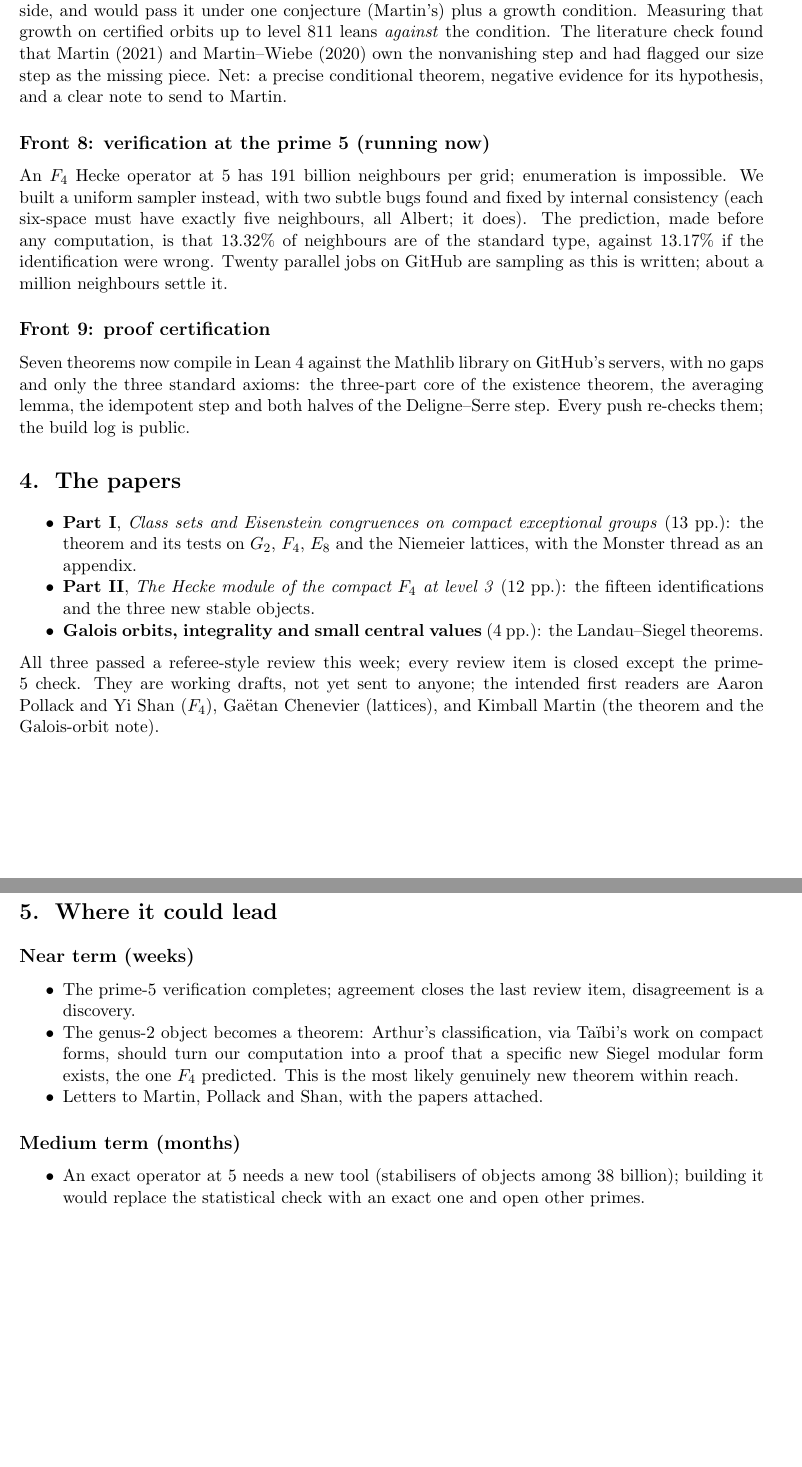
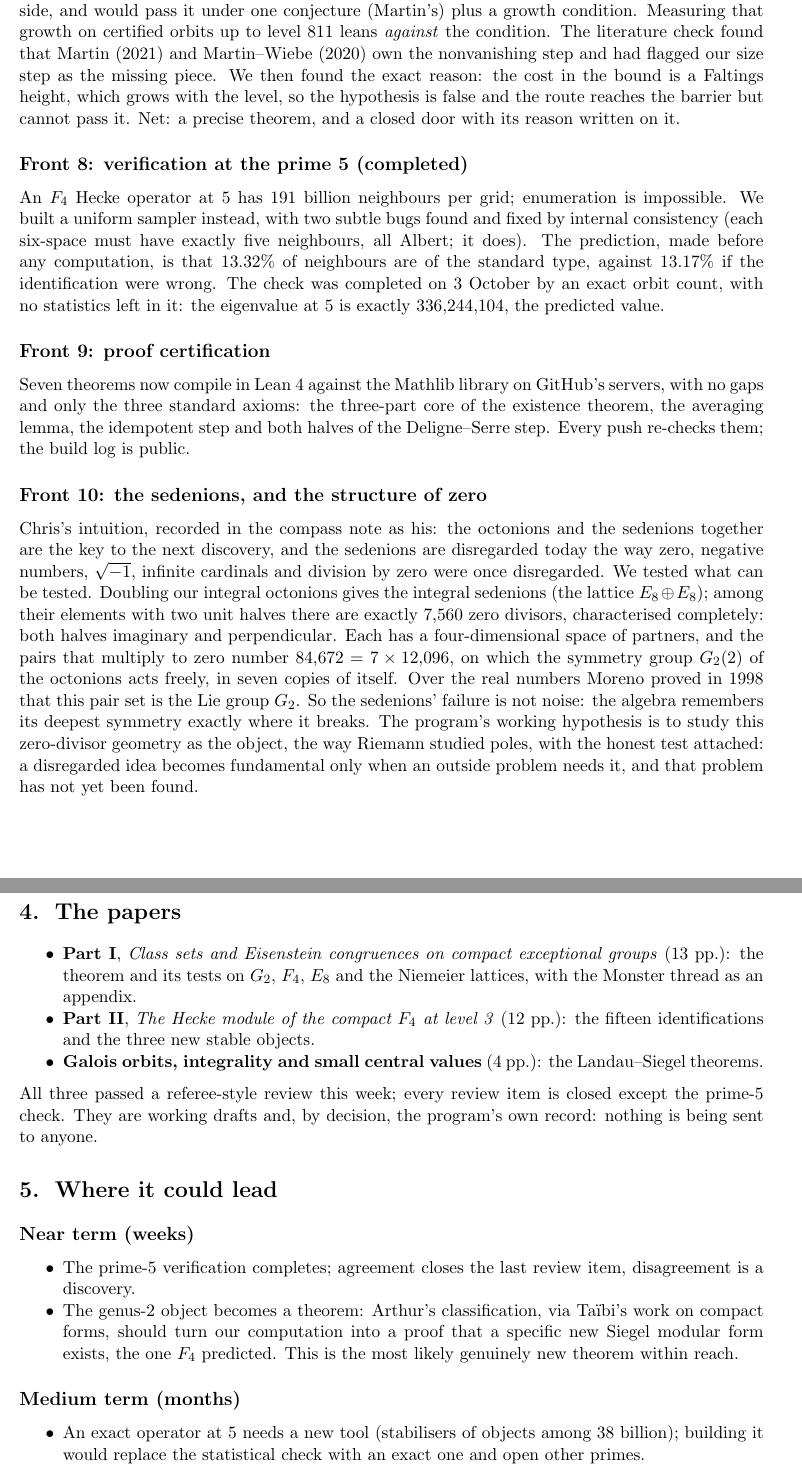
Before and after one commit to chrisyounge-create/Cayley-Agent-Repository, a LaTeX document (papers/plain_language_summary_v2.tex): two parts of pages 4 and 5 of 6, joined at a grey line, cut so that both start at the same text, the shorter picture padded with empty space. Compiled offline with pdfLaTeX.

Commit message:
Plain-language summary v2: sedenions front, exact prime-5 result, Landau–Siegel closed, no outreach

```diff
--- a/papers/plain_language_summary_v2.tex
+++ b/papers/plain_language_summary_v2.tex
@@ -7,7 +7,7 @@
 \newcommand{\infobox}[1]{\begin{center}\fcolorbox{black!30}{black!4}{\parbox{0.94\textwidth}{#1}}\end{center}}
 \title{\textbf{The Octonion Program}\\[4pt]\large A plain-language account of what we did, what we found,\\ what it is worth, and where it could lead}
 \author{Christopher Younge, with Claude (Anthropic)}
-\date{September 2026}
+\date{October 2026}
 \begin{document}
 \maketitle
 \begin{center}\small Written for a reader with no mathematical background. Every claim here is stated at the confidence we actually have; the places where we were wrong are recorded, because they are part of the method.\end{center}
@@ -56,13 +56,16 @@ $E_8$'s class set has never been listed and is far beyond reach (tens of thousan
 Asked to think about the Riemann Hypothesis, we did the responsible version: reproduced a known 67.25\% result on Odlyzko's zeros, measured what a ``third-moment'' refinement would be worth, and found the honest answer: about a third of a percentage point, contingent on a theorem that does not exist. The door was recorded as ``open a crack'' and closed. Later we laid out, at your request, the best-supported path from our data to RH, marking each link known, conjectural or missing; the missing link is RH itself in disguise, and no data can supply it.
 
 \subsection{Front 7: Landau--Siegel zeros and Galois orbits}
-A more promising neighbour of RH is the Landau--Siegel problem, guarded by a famous 50\% barrier (Iwaniec--Sarnak, 2000). We built the classical version of our instrument (class sets of quaternion algebras, which are supersingular elliptic curves), verified Gross's formula to seven digits, and counted \emph{exactly} how many central values vanish at 240 prime levels: 99.81\% do not, the exceptions being the rank-2 curves, starting with 389a as theory demands. We then proved three theorems (an integrality bound on Galois orbits, an averaging lemma now machine-certified, and a conditional theorem) showing that a Galois-orbit argument reaches \emph{exactly} the 50\% barrier from the algebraic side, and would pass it under one conjecture (Martin's) plus a growth condition. Measuring that growth on certified orbits up to level 811 leans \emph{against} the condition. The literature check found that Martin (2021) and Martin--Wiebe (2020) own the nonvanishing step and had flagged our size step as the missing piece. Net: a precise conditional theorem, negative evidence for its hypothesis, and a clear note to send to Martin.
+A more promising neighbour of RH is the Landau--Siegel problem, guarded by a famous 50\% barrier (Iwaniec--Sarnak, 2000). We built the classical version of our instrument (class sets of quaternion algebras, which are supersingular elliptic curves), verified Gross's formula to seven digits, and counted \emph{exactly} how many central values vanish at 240 prime levels: 99.81\% do not, the exceptions being the rank-2 curves, starting with 389a as theory demands. We then proved three theorems (an integrality bound on Galois orbits, an averaging lemma now machine-certified, and a conditional theorem) showing that a Galois-orbit argument reaches \emph{exactly} the 50\% barrier from the algebraic side, and would pass it under one conjecture (Martin's) plus a growth condition. Measuring that growth on certified orbits up to level 811 leans \emph{against} the condition. The literature check found that Martin (2021) and Martin--Wiebe (2020) own the nonvanishing step and had flagged our size step as the missing piece. We then found the exact reason: the cost in the bound is a Faltings height, which grows with the level, so the hypothesis is false and the route reaches the barrier but cannot pass it. Net: a precise theorem, and a closed door with its reason written on it.
 
-\subsection{Front 8: verification at the prime 5 (running now)}
-An $F_4$ Hecke operator at 5 has 191 billion neighbours per grid; enumeration is impossible. We built a uniform sampler instead, with two subtle bugs found and fixed by internal consistency (each six-space must have exactly five neighbours, all Albert; it does). The prediction, made before any computation, is that 13.32\% of neighbours are of the standard type, against 13.17\% if the identification were wrong. Twenty parallel jobs on GitHub are sampling as this is written; about a million neighbours settle it.
+\subsection{Front 8: verification at the prime 5 (completed)}
+An $F_4$ Hecke operator at 5 has 191 billion neighbours per grid; enumeration is impossible. We built a uniform sampler instead, with two subtle bugs found and fixed by internal consistency (each six-space must have exactly five neighbours, all Albert; it does). The prediction, made before any computation, is that 13.32\% of neighbours are of the standard type, against 13.17\% if the identification were wrong. The check was completed on 3 October by an exact orbit count, with no statistics left in it: the eigenvalue at 5 is exactly 336{,}244{,}104, the predicted value.
 
 \subsection{Front 9: proof certification}
 Seven theorems now compile in Lean~4 against the Mathlib library on GitHub's servers, with no gaps and only the three standard axioms: the three-part core of the existence theorem, the averaging lemma, the idempotent step and both halves of the Deligne--Serre step. Every push re-checks them; the build log is public.
+
+\subsection{Front 10: the sedenions, and the structure of zero}
+Chris's intuition, recorded in the compass note as his: the octonions and the sedenions together are the key to the next discovery, and the sedenions are disregarded today the way zero, negative numbers, $\sqrt{-1}$, infinite cardinals and division by zero were once disregarded. We tested what can be tested. Doubling our integral octonions gives the integral sedenions (the lattice $E_8\oplus E_8$); among their elements with two unit halves there are exactly 7{,}560 zero divisors, characterised completely: both halves imaginary and perpendicular. Each has a four-dimensional space of partners, and the pairs that multiply to zero number $84{,}672 = 7\times12{,}096$, on which the symmetry group $G_2(2)$ of the octonions acts freely, in seven copies of itself. Over the real numbers Moreno proved in 1998 that this pair set is the Lie group $G_2$. So the sedenions' failure is not noise: the algebra remembers its deepest symmetry exactly where it breaks. The program's working hypothesis is to study this zero-divisor geometry as the object, the way Riemann studied poles, with the honest test attached: a disregarded idea becomes fundamental only when an outside problem needs it, and that problem has not yet been found.
 
 \section{The papers}
 \begin{itemize}[nosep]
@@ -70,14 +73,14 @@ Seven theorems now compile in Lean~4 against the Mathlib library on GitHub's ser
 \item \textbf{Part II}, \emph{The Hecke module of the compact $F_4$ at level 3} (12 pp.): the fifteen identifications and the three new stable objects.
 \item \textbf{Galois orbits, integrality and small central values} (4 pp.): the Landau--Siegel theorems.
 \end{itemize}
-All three passed a referee-style review this week; every review item is closed except the prime-5 check. They are working drafts, not yet sent to anyone; the intended first readers are Aaron Pollack and Yi Shan ($F_4$), Ga\"etan Chenevier (lattices), and Kimball Martin (the theorem and the Galois-orbit note).
+All three passed a referee-style review this week; every review item is closed except the prime-5 check. They are working drafts and, by decision, the program's own record: nothing is being sent to anyone.
 
 \section{Where it could lead}
 \subsection{Near term (weeks)}
 \begin{itemize}[nosep]
 \item The prime-5 verification completes; agreement closes the last review item, disagreement is a discovery.
 \item The genus-2 object becomes a theorem: Arthur's classification, via Ta\"ibi's work on compact forms, should turn our computation into a proof that a specific new Siegel modular form exists, the one $F_4$ predicted. This is the most likely genuinely new theorem within reach.
-\item Letters to Martin, Pollack and Shan, with the papers attached.
+
 \end{itemize}
 \subsection{Medium term (months)}
 \begin{itemize}[nosep]
```
Also changed, not shown: papers/plain_language_summary_v2.pdf, papers/plain_language_summary_v2.tex (3 more changed lines).
